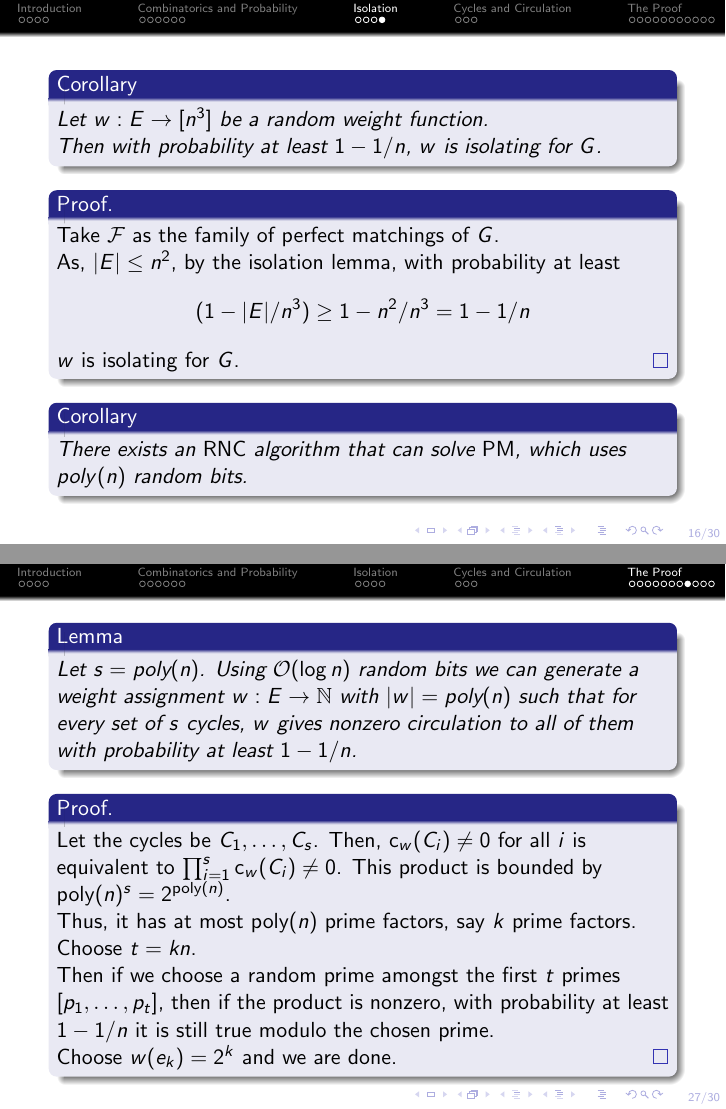
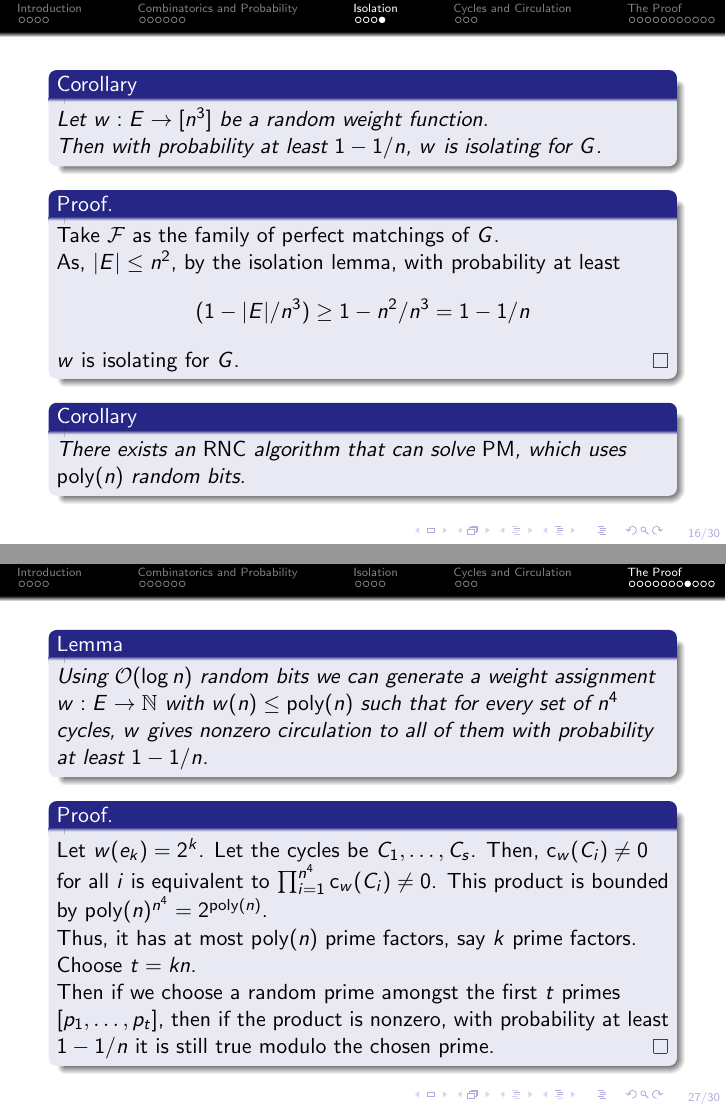
Before and after one commit to alongurny/perfect-matching-is-in-quasi-nc, LaTeX slides (src/summary.tex): pages 16 and 27 of 30, joined at a grey line. Compiled offline with pdfLaTeX.

Commit message:
Fix more

```diff
--- a/src/summary.tex
+++ b/src/summary.tex
@@ -379,7 +381,7 @@
 
   \begin{corollary}
     There exists an $\mathsf{RNC}$ algorithm that can solve $\dpm$,
-    which uses $poly(n)$ random bits.
+    which uses $\mathsf{poly}(n)$ random bits.
   \end{corollary}
 \end{frame}
 
@@ -572,28 +574,27 @@
 \end{frame}
 \begin{frame}
   \begin{lemma}
-    Let $s = \text{poly}(n)$. Using $\OO(\log n)$ random bits we can
+    Using $\OO(\log n)$ random bits we can
     generate a weight assignment
-    $w : E \to \nn$ with $|w| = \text{poly}(n)$ such that for every set
-    of $s$ cycles,
+    $w : E \to \nn$ with $w(n) \le \mathsf{poly}(n)$ such that for every set
+    of $n^4$ cycles,
     $w$ gives nonzero circulation to all of them with probability at
     least $1 - 1/n$.
   \end{lemma}
 
   \begin{proof}
+    Let $w(e_k) = 2^k$.
     Let the cycles be $C_1, \ldots, C_s$. Then, $\cl_w(C_i) \ne 0$ for
     all $i$ is equivalent to
-    $\prod_{i = 1}^s \cl_w(C_i) \ne 0$. This product is bounded by
-    $\text{poly}(n)^s = 2^{\text{poly}(n)}$.
+    $\prod_{i = 1}^{n^4} \cl_w(C_i) \ne 0$. This product is bounded by
+    $\mathsf{poly}(n)^{n^4} = 2^{\mathsf{poly}(n)}$.
 
-    Thus, it has at most $\text{poly}(n)$ prime factors, say $k$ prime
+    Thus, it has at most $\mathsf{poly}(n)$ prime factors, say $k$ prime
     factors. Choose $t = kn$.
 
     Then if we choose a random prime amongst the first $t$ primes
     $[p_1, \ldots, p_t]$, then if the product is nonzero,
     with probability at least $1 - 1/n$ it is still true modulo the chosen prime.
-
-    Choose $w(e_k) = 2^k$ and we are done.
   \end{proof}
 \end{frame}
 
```
Also changed, not shown: summary.pdf, src/summary.tex (6 more changed lines).
